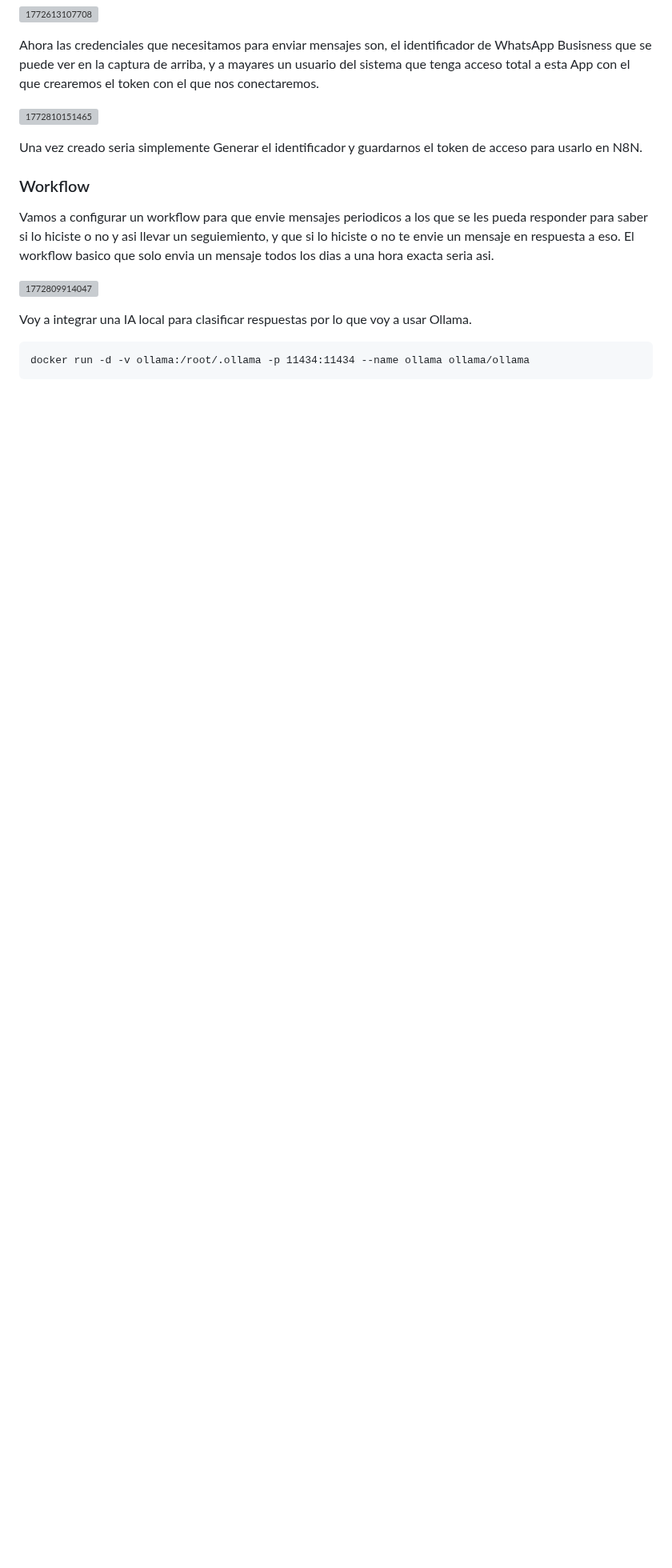
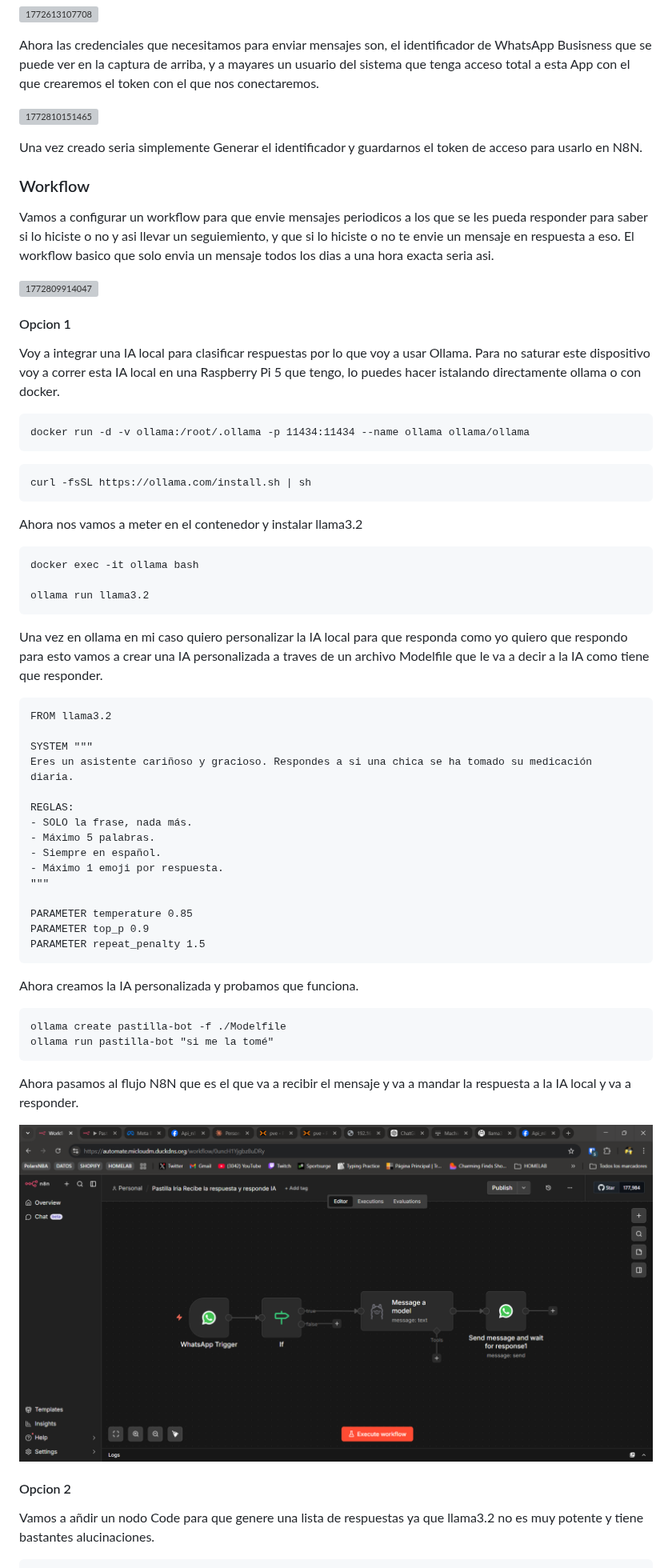
Before and after one commit to mateorzan/HOMELAB, a Markdown page: Zimablade2.md, the part around one of its changes. Shown at 80% size. GitHub-like rendering; pictures changed too: image/Zimablade2/1772891632271.png (added); blank space fills up the shorter version; grey boxes are pictures that could not be loaded.

````diff
--- a/Zimablade2.md
+++ b/Zimablade2.md
@@ -450,8 +450,58 @@ Vamos a configurar un workflow para que envie mensajes periodicos a los que se l
 
 ![1772809914047](image/Zimablade2/1772809914047.png)
 
-Voy a integrar una IA local para clasificar respuestas por lo que voy a usar Ollama.
+#### Opcion 1
+
+Voy a integrar una IA local para clasificar respuestas por lo que voy a usar Ollama. Para no saturar este dispositivo voy a correr esta IA local en una Raspberry Pi 5 que tengo, lo puedes hacer istalando directamente ollama o con docker.
 
 ```
 docker run -d -v ollama:/root/.ollama -p 11434:11434 --name ollama ollama/ollama
 ```
+
+```
+curl -fsSL https://ollama.com/install.sh | sh
+```
+
+Ahora nos vamos a meter en el contenedor y instalar llama3.2
+
+```
+docker exec -it ollama bash
+
+ollama run llama3.2
+```
+
+Una vez en ollama en mi caso quiero personalizar la IA local para que responda como yo quiero que respondo para esto vamos a crear una IA personalizada a traves de un archivo Modelfile que le va a decir a la IA como tiene que responder.
+
+```
+FROM llama3.2
+
+SYSTEM """
+Eres un asistente cariñoso y gracioso. Respondes a si una chica se ha tomado su medicación diaria.
+
+REGLAS:
+- SOLO la frase, nada más.
+- Máximo 5 palabras.
+- Siempre en español.
+- Máximo 1 emoji por respuesta.
+"""
+
+PARAMETER temperature 0.85
+PARAMETER top_p 0.9
+PARAMETER repeat_penalty 1.5
+```
+
+Ahora creamos la IA personalizada y probamos que funciona.
+
+```
+ollama create pastilla-bot -f ./Modelfile
+ollama run pastilla-bot "si me la tomé"
+```
+
+Ahora pasamos al flujo N8N que es el que va a recibir el mensaje y va a mandar la respuesta a la IA local y va a responder.
+
+![1772891632271](image/Zimablade2/1772891632271.png)
+
+#### Opcion 2
+
+Vamos a añdir un nodo Code para que genere una lista de respuestas ya que llama3.2 no es muy potente y tiene bastantes alucinaciones.
+
````
Also changed, not shown: other parts of Zimablade2.md (+31 -0 lines), image/Zimablade2/1772895533394.png (added).
